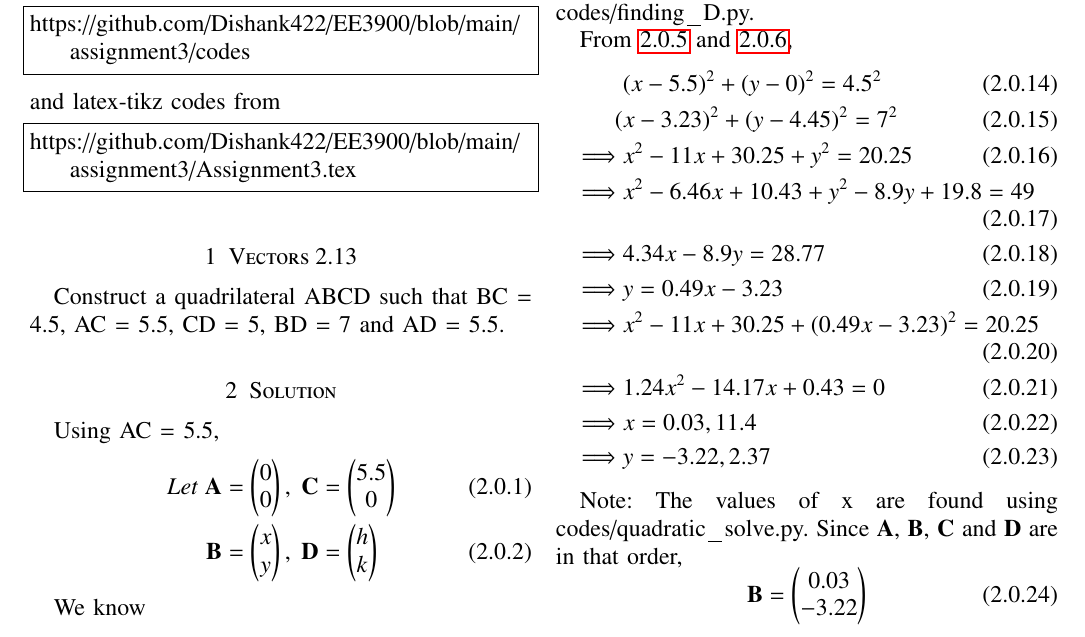
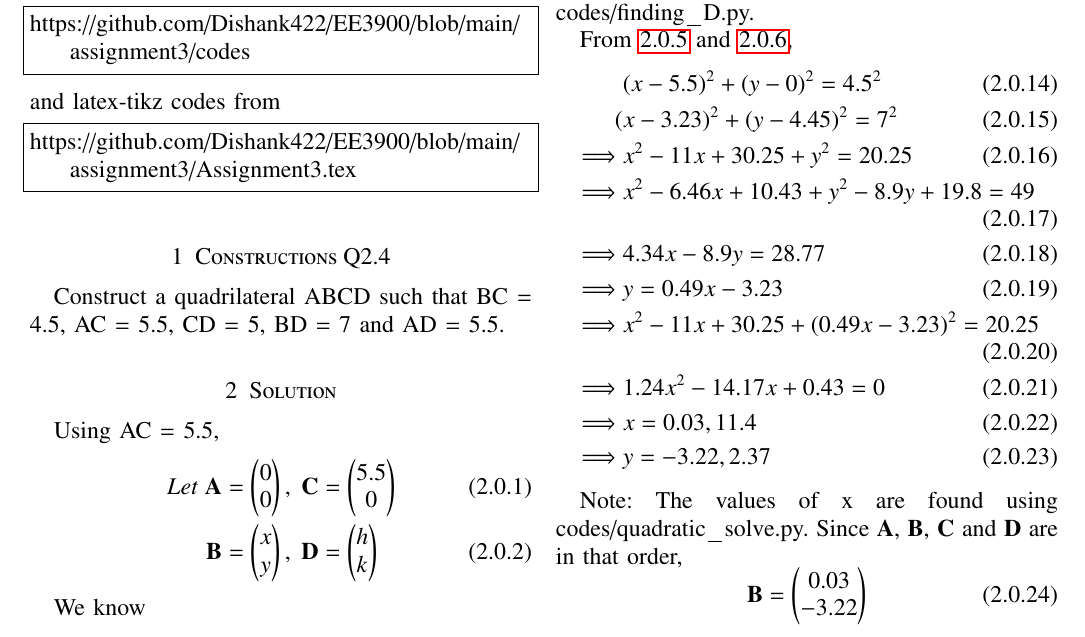
Before and after one commit to Dishank422/EE3900, a LaTeX problem sheet (assignment3/Assignment3.tex): part of the page, cut so that both start at the same text. Compiled offline with pdfLaTeX.

Commit message:
Assignment 3 completed

```diff
--- a/assignment3/Assignment3.tex
+++ b/assignment3/Assignment3.tex
@@ -140,7 +140,7 @@ and latex-tikz codes from
 https://github.com/Dishank422/EE3900/blob/main/assignment3/Assignment3.tex
 \end{lstlisting}
 %
-\section{Vectors 2.13}
+\section{Constructions Q2.4}
 Construct a quadrilateral ABCD such that BC = 4.5, AC = 5.5, CD = 5, BD = 7  and AD = 5.5.
 \section{Solution}
 Using AC = 5.5,
```
Also changed, not shown: assignment3/Assignment3.pdf.
